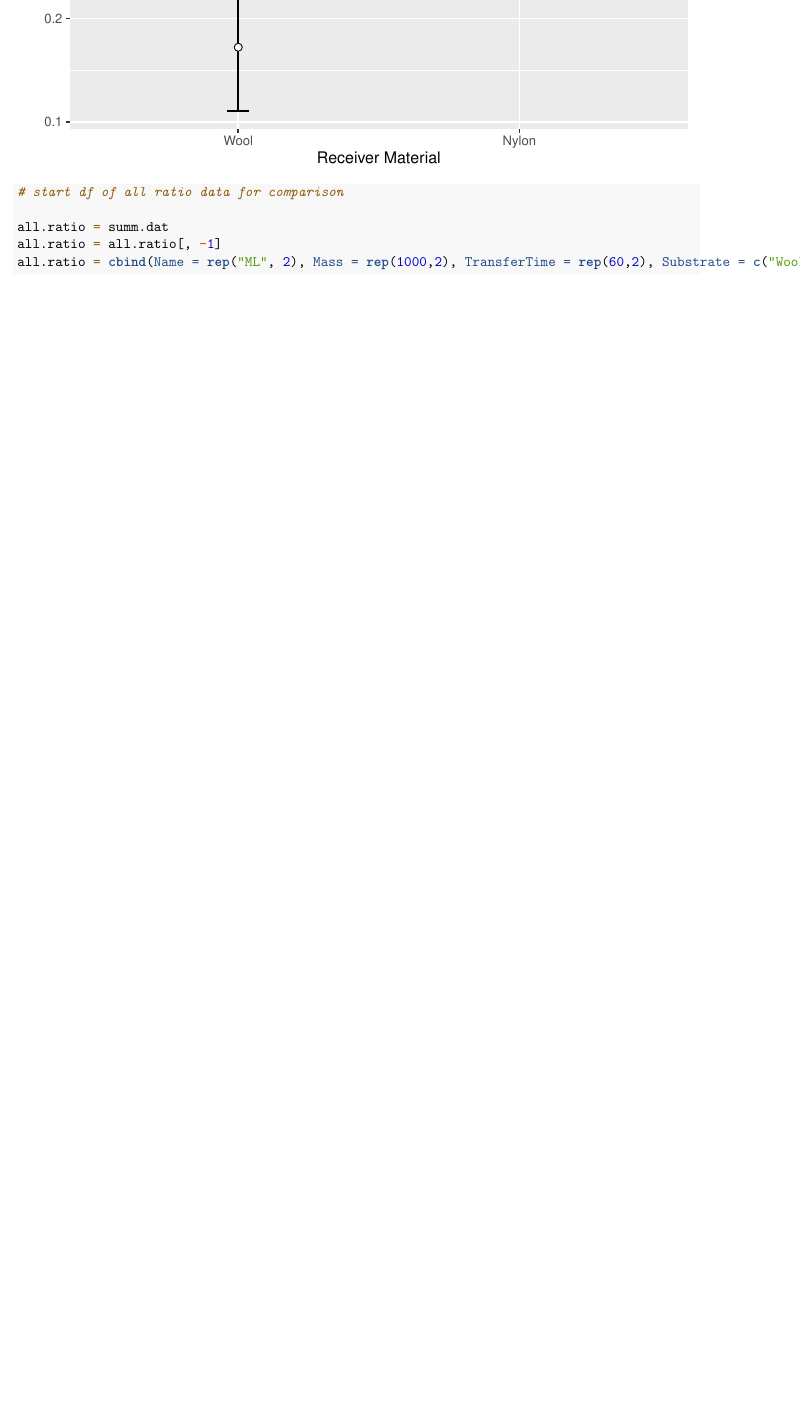
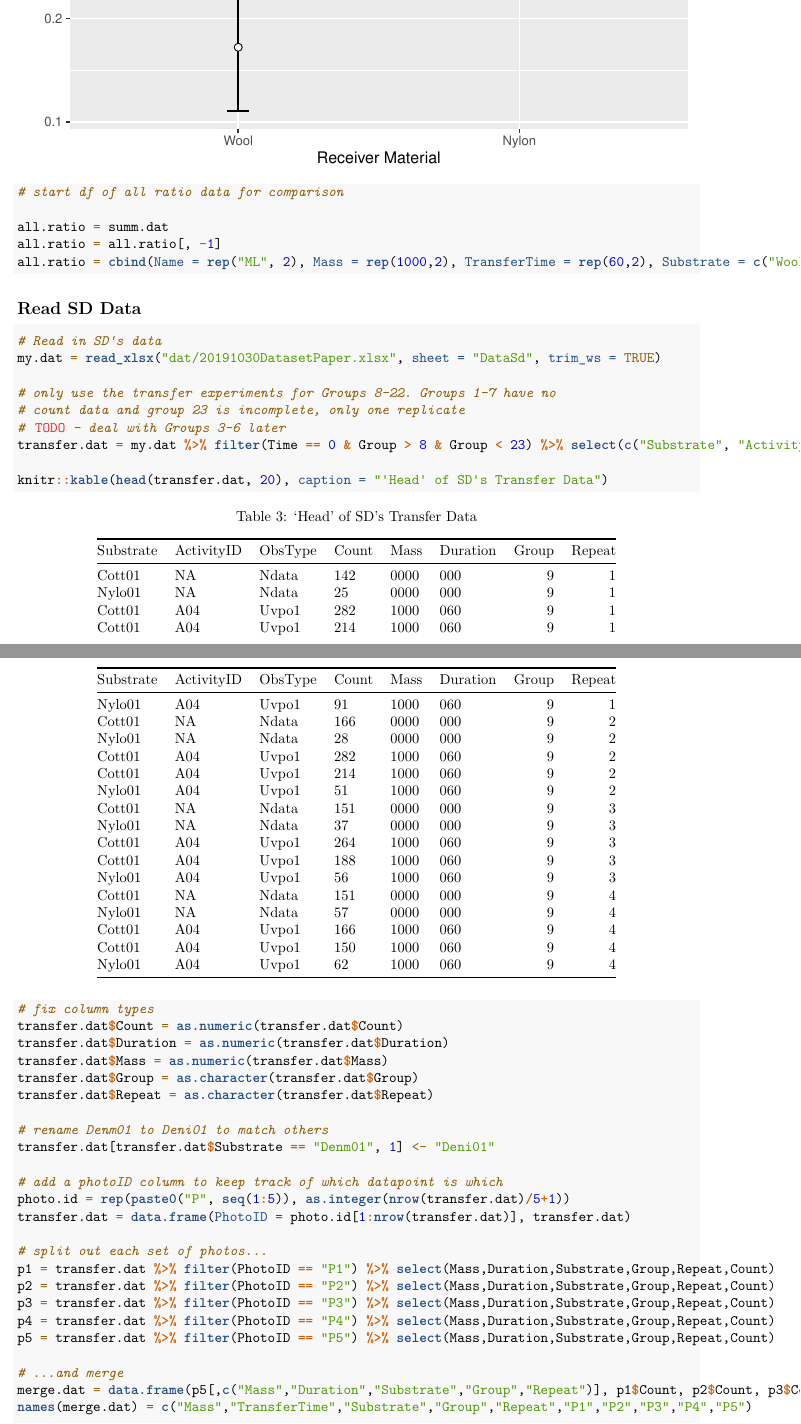
Before and after one commit to LRCFS/Transfer_and_Persistence_data_analysis, an R Markdown document (plots.Rmd): part of page 4 of 14 before the commit and two parts of pages 4 and 5 of 15 after it, the two joined at a grey line, cut so that both start at the same text, the shorter picture padded with empty space. Rendered offline with R 4.5, knitr and Pandoc, then LaTeX, with nearby package versions.

Commit message:
adding SD data

````diff
--- a/plots.Rmd
+++ b/plots.Rmd
@@ -145,3 +145,43 @@ all.ratio = cbind(Name = rep("ML", 2), Mass = rep(1000,2), TransferTime = rep(60
 
 ```
 
+## Read SD Data
+
+```{r readSD}
+# Read in SD's data
+my.dat = read_xlsx("dat/20191030DatasetPaper.xlsx", sheet = "DataSd", trim_ws = TRUE)
+
+# only use the transfer experiments for Groups 8-22. Groups 1-7 have no
+# count data and group 23 is incomplete, only one replicate
+# TODO - deal with Groups 3-6 later
+transfer.dat = my.dat %>% filter(Time == 0 & Group > 8 & Group < 23) %>% select(c("Substrate", "ActivityID", "ObsType", "Count", "Mass", "Duration", "Group", "Repeat"))
+
+knitr::kable(head(transfer.dat, 20), caption = "'Head' of SD's Transfer Data")
+
+```
+```{r mungeSD}
+
+# fix column types
+transfer.dat$Count = as.numeric(transfer.dat$Count)
+transfer.dat$Duration = as.numeric(transfer.dat$Duration)
+transfer.dat$Mass = as.numeric(transfer.dat$Mass)
+transfer.dat$Group = as.character(transfer.dat$Group)
+transfer.dat$Repeat = as.character(transfer.dat$Repeat)
+
+# rename Denm01 to Deni01 to match others
+transfer.dat[transfer.dat$Substrate == "Denm01", 1] <- "Deni01"
+
+# add a photoID column to keep track of which datapoint is which
+photo.id = rep(paste0("P", seq(1:5)), as.integer(nrow(transfer.dat)/5+1))
+transfer.dat = data.frame(PhotoID = photo.id[1:nrow(transfer.dat)], transfer.dat)
+
+# split out each set of photos...
+p1 = transfer.dat %>% filter(PhotoID == "P1") %>% select(Mass,Duration,Substrate,Group,Repeat,Count)
+p2 = transfer.dat %>% filter(PhotoID == "P2") %>% select(Mass,Duration,Substrate,Group,Repeat,Count)
+p3 = transfer.dat %>% filter(PhotoID == "P3") %>% select(Mass,Duration,Substrate,Group,Repeat,Count)
+p4 = transfer.dat %>% filter(PhotoID == "P4") %>% select(Mass,Duration,Substrate,Group,Repeat,Count)
+p5 = transfer.dat %>% filter(PhotoID == "P5") %>% select(Mass,Duration,Substrate,Group,Repeat,Count)
+
+# ...and merge
+merge.dat = data.frame(p5[,c("Mass","Duration","Substrate","Group","Repeat")], p1$Count, p2$Count, p3$Count, p4$Count, p5$Count)
+names(merge.dat) = c("Mass","TransferTime","Substrate","Group","Repeat","P1","P2","P3","P4","P5")
````
Also changed, not shown: plots.Rmd (27 more changed lines).
